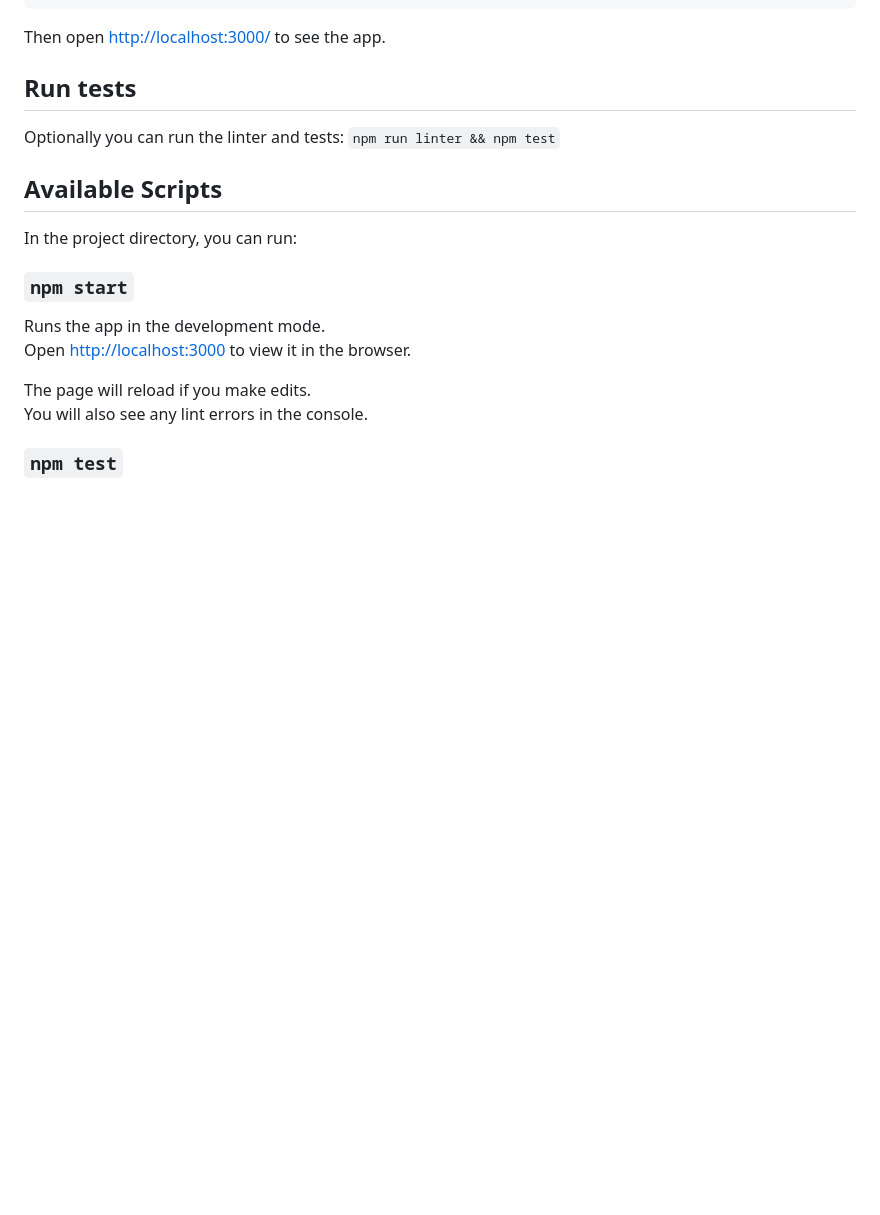
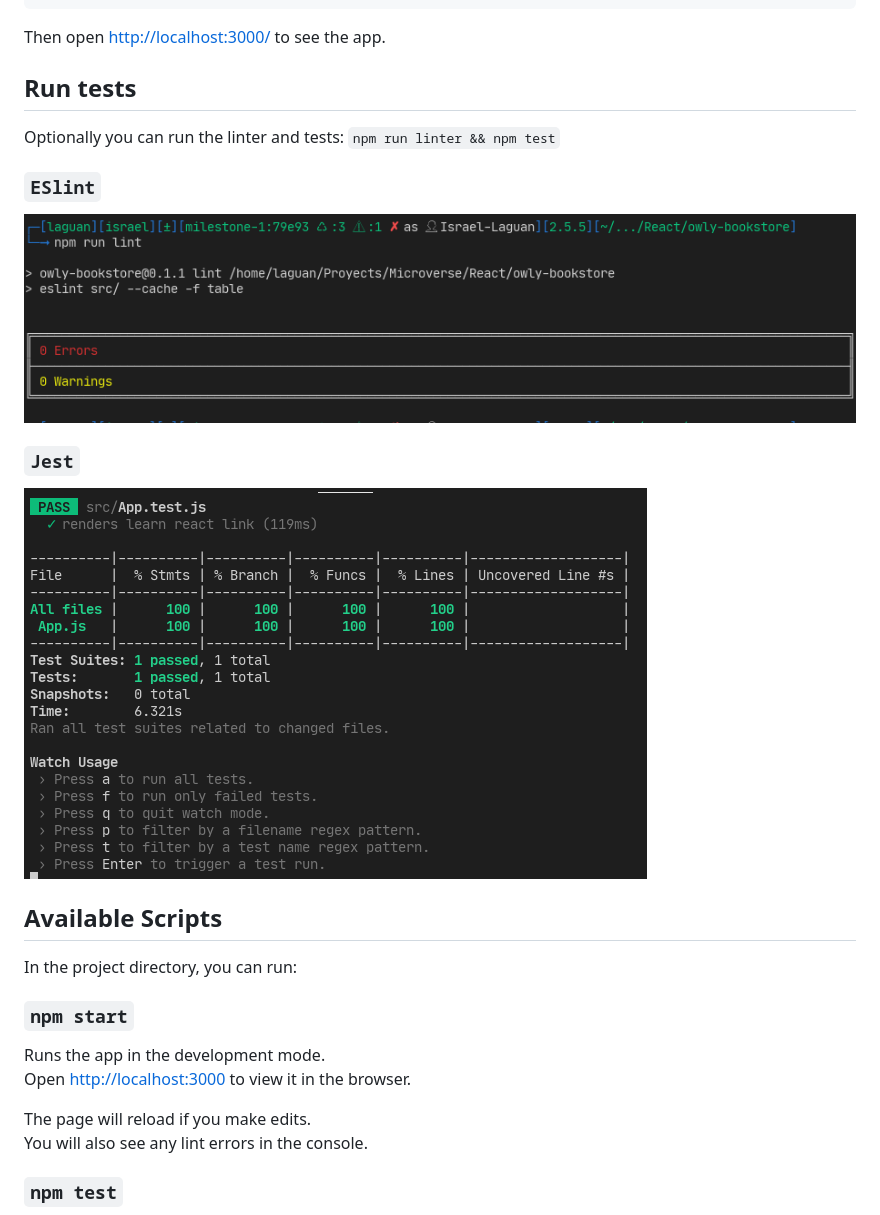
Before and after one commit to TheRandomCrew/Owly-Bookstore, a Markdown page: README.md, the part around the change. Rendered like a GitHub page; pictures changed too: docs/jest.png (added), docs/linter.png (added); blank space fills up the shorter version.

Commit message:
[feat] Add Jest and ESLint verification
What?:

Breaking Changes?

```diff
--- a/README.md
+++ b/README.md
@@ -97,6 +97,14 @@ Then open [http://localhost:3000/](http://localhost:3000/) to see the app.
 
 Optionally you can run the linter and tests: `npm run linter && npm test`
 
+### `ESlint`
+
+![ESlint](docs/linter.png)
+
+### `Jest`
+
+![Jest](docs/jest.png)
+
 ## Available Scripts
 
 In the project directory, you can run:
```
Also changed, not shown: 3 other files.
